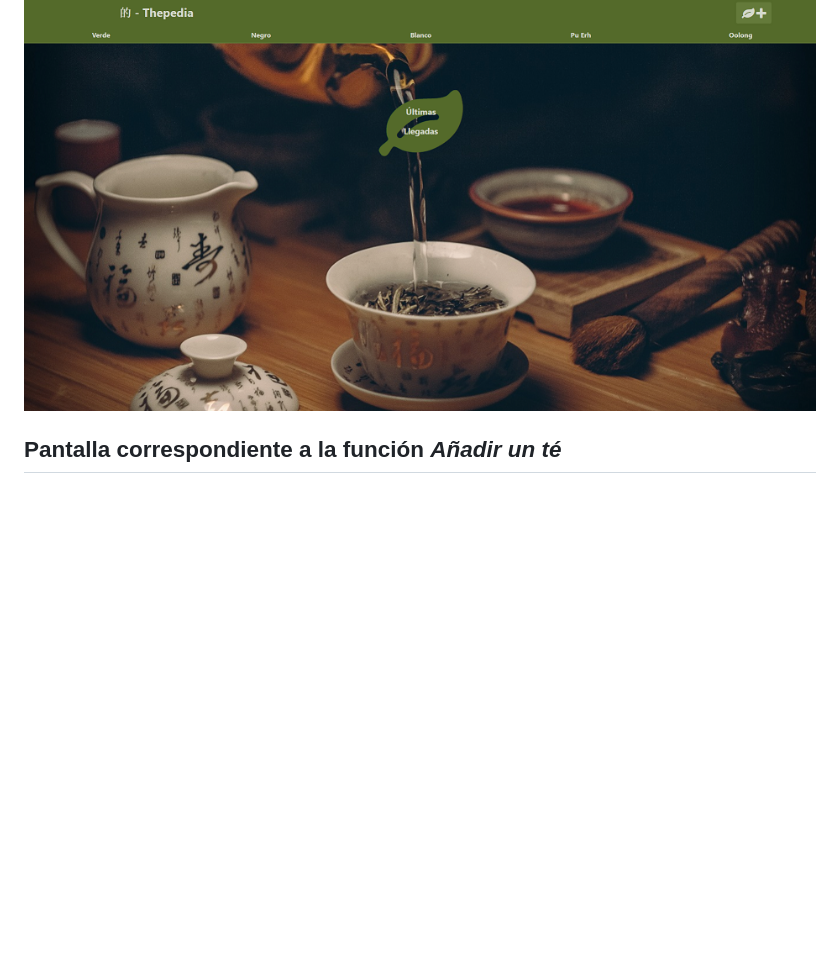
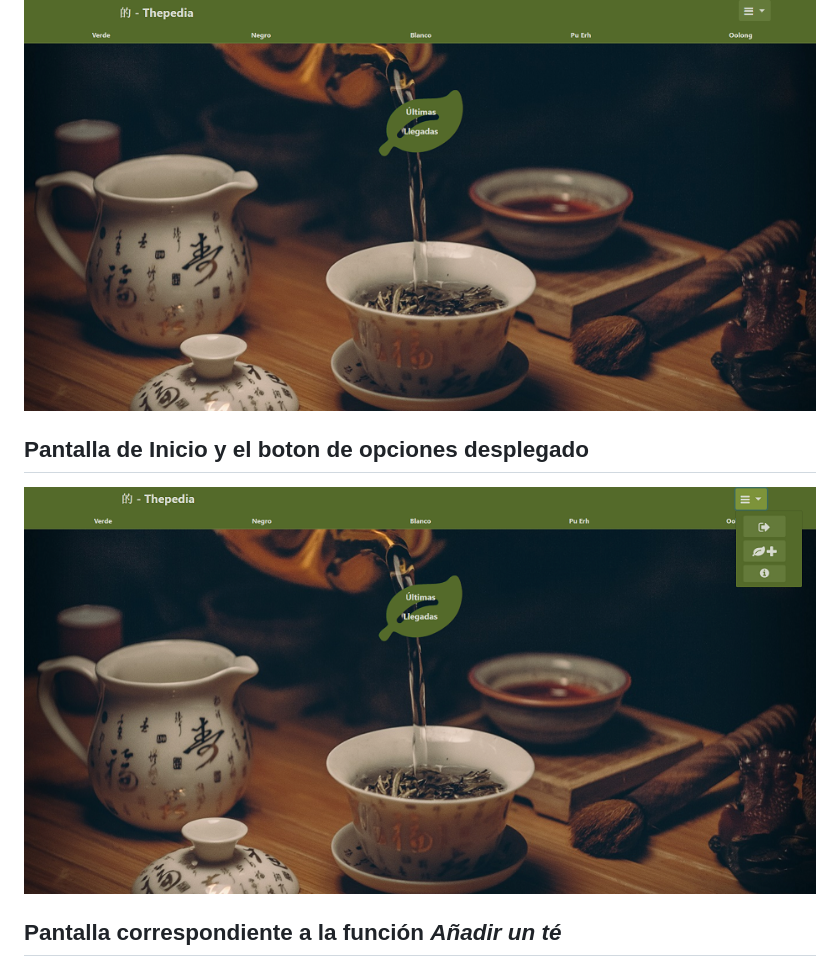
Before and after one commit to StephanJ98/Thepedia_Python, a Markdown page: README.md, the part around the change printed below. GitHub-like rendering; pictures changed too: ImagenesREADME/inicio.png, ImagenesREADME/inicioDes.png (added); blank space fills up the shorter version.

```diff
--- a/README.md
+++ b/README.md
@@ -57,6 +57,9 @@ Pagina web diseñada para servir como biblioteca de tés online.
 
 ## Pantalla de Inicio
 ![alt text](./ImagenesREADME/inicio.png)
+
+## Pantalla de Inicio y el boton de opciones desplegado
+![alt text](./ImagenesREADME/inicioDes.png)
 
 ## Pantalla correspondiente a la función *Añadir un té*
 ![alt text](./ImagenesREADME/anadir.png)
```
Also changed, not shown: other parts of README.md (+7 -7 lines), ImagenesREADME/anadir.png, ImagenesREADME/busqueda.png, ImagenesREADME/main.png, 2 other files.
